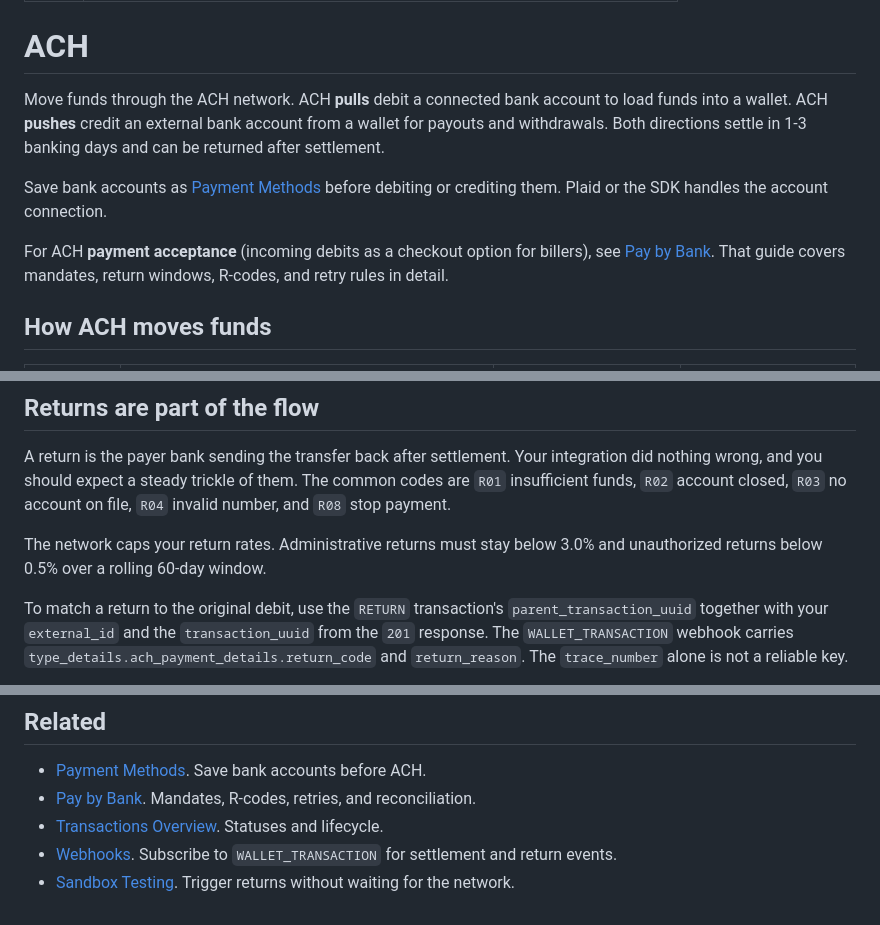
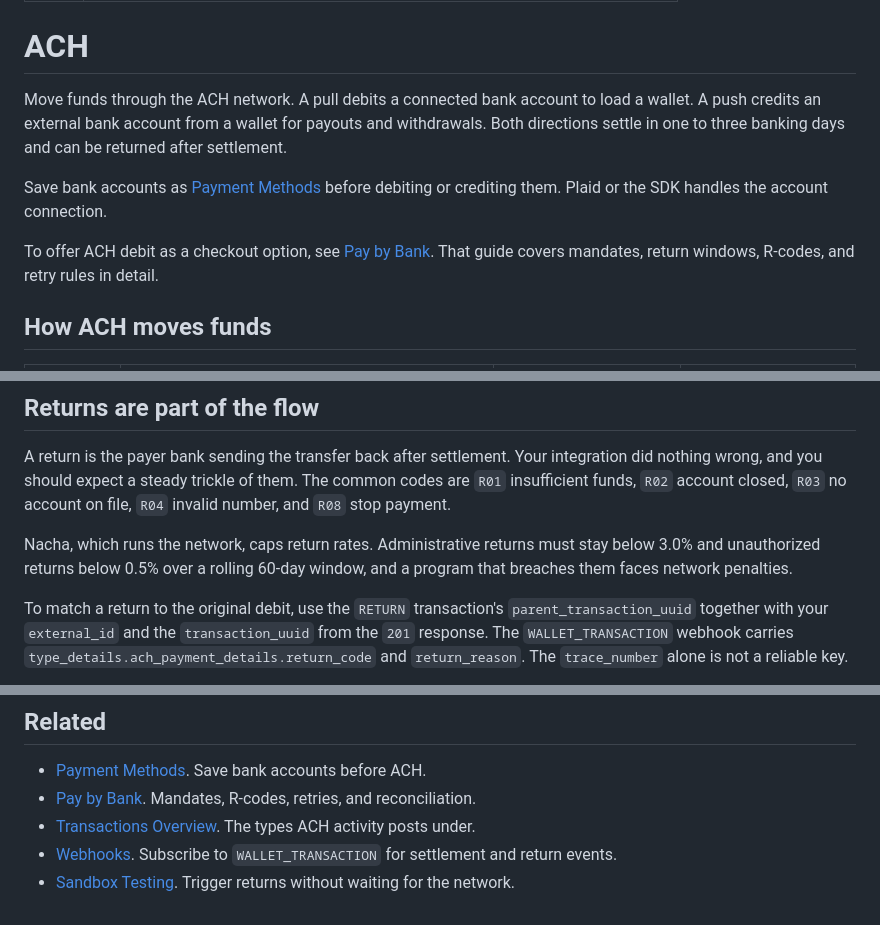
Before and after one commit to reevu-adhikary-alviere/symmetrical-octo-memory, a Markdown page: docs/guides/ach.md, 3 parts joined by grey strips. Drawn GitHub-style.

Commit message:
docs: ach, tone pass
Remove the boldface emphasis and the parenthetical in the opener, and attribute the return-rate thresholds to the network that sets them.

```diff
--- a/docs/guides/ach.md
+++ b/docs/guides/ach.md
@@ -5,11 +5,11 @@ description: "Move funds through the ACH network: pull to load wallets, push to
 
 # ACH
 
-Move funds through the ACH network. ACH **pulls** debit a connected bank account to load funds into a wallet. ACH **pushes** credit an external bank account from a wallet for payouts and withdrawals. Both directions settle in 1-3 banking days and can be returned after settlement.
+Move funds through the ACH network. A pull debits a connected bank account to load a wallet. A push credits an external bank account from a wallet for payouts and withdrawals. Both directions settle in one to three banking days and can be returned after settlement.
 
 Save bank accounts as [Payment Methods](/guides/resources/payment-methods) before debiting or crediting them. Plaid or the SDK handles the account connection.
 
-For ACH **payment acceptance** (incoming debits as a checkout option for billers), see [Pay by Bank](/guides/payment-acceptance/online-payments/pay-by-bank/introduction). That guide covers mandates, return windows, R-codes, and retry rules in detail.
+To offer ACH debit as a checkout option, see [Pay by Bank](/guides/payment-acceptance/online-payments/pay-by-bank/introduction). That guide covers mandates, return windows, R-codes, and retry rules in detail.
 
 ## How ACH moves funds
 
@@ -43,7 +43,7 @@ Weekends and federal holidays are not banking days. A Friday evening submission
 
 A return is the payer bank sending the transfer back after settlement. Your integration did nothing wrong, and you should expect a steady trickle of them. The common codes are `R01` insufficient funds, `R02` account closed, `R03` no account on file, `R04` invalid number, and `R08` stop payment.
 
-The network caps your return rates. Administrative returns must stay below 3.0% and unauthorized returns below 0.5% over a rolling 60-day window.
+Nacha, which runs the network, caps return rates. Administrative returns must stay below 3.0% and unauthorized returns below 0.5% over a rolling 60-day window, and a program that breaches them faces network penalties.
 
 To match a return to the original debit, use the `RETURN` transaction's `parent_transaction_uuid` together with your `external_id` and the `transaction_uuid` from the `201` response. The `WALLET_TRANSACTION` webhook carries `type_details.ach_payment_details.return_code` and `return_reason`. The `trace_number` alone is not a reliable key.
 
@@ -57,6 +57,6 @@ ACH endpoints live in the [V2 API Reference](/api-v2) under **Money Movement**,
 
 * [Payment Methods](/guides/resources/payment-methods). Save bank accounts before ACH.
 * [Pay by Bank](/guides/payment-acceptance/online-payments/pay-by-bank/introduction). Mandates, R-codes, retries, and reconciliation.
-* [Transactions Overview](/guides/transactions/transactions-overview). Statuses and lifecycle.
+* [Transactions Overview](/guides/transactions/transactions-overview). The types ACH activity posts under.
 * [Webhooks](/guides/more/webhooks). Subscribe to `WALLET_TRANSACTION` for settlement and return events.
 * [Sandbox Testing](/guides/sandbox-testing/mock-services). Trigger returns without waiting for the network.
```
